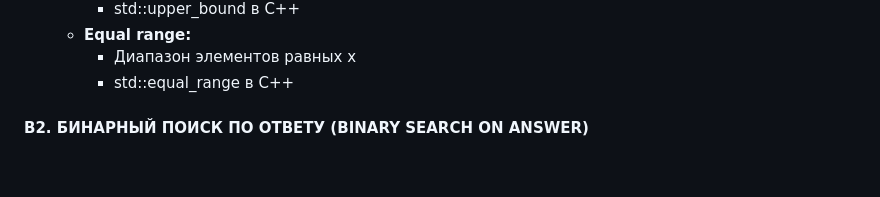
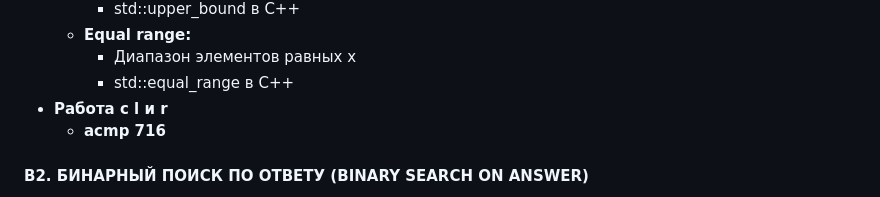
Before and after one commit to EgoruZz/learn, a Markdown page: dsa-notes/technique/technique.md, the part around the change. Rendered like a GitHub page; blank space fills up the shorter version.

Commit message:
docs(technique): обновление индекса техник

```diff
--- a/dsa-notes/technique/technique.md
+++ b/dsa-notes/technique/technique.md
@@ -271,6 +271,8 @@
     *   **Equal range:**
         *   Диапазон элементов равных x
         *   std::equal_range в C++
+*   **Работа с l и r**
+    *   **acmp 716**
 
 #### **B2. БИНАРНЫЙ ПОИСК ПО ОТВЕТУ (BINARY SEARCH ON ANSWER)**
 *   **Параметрический поиск:**
```
